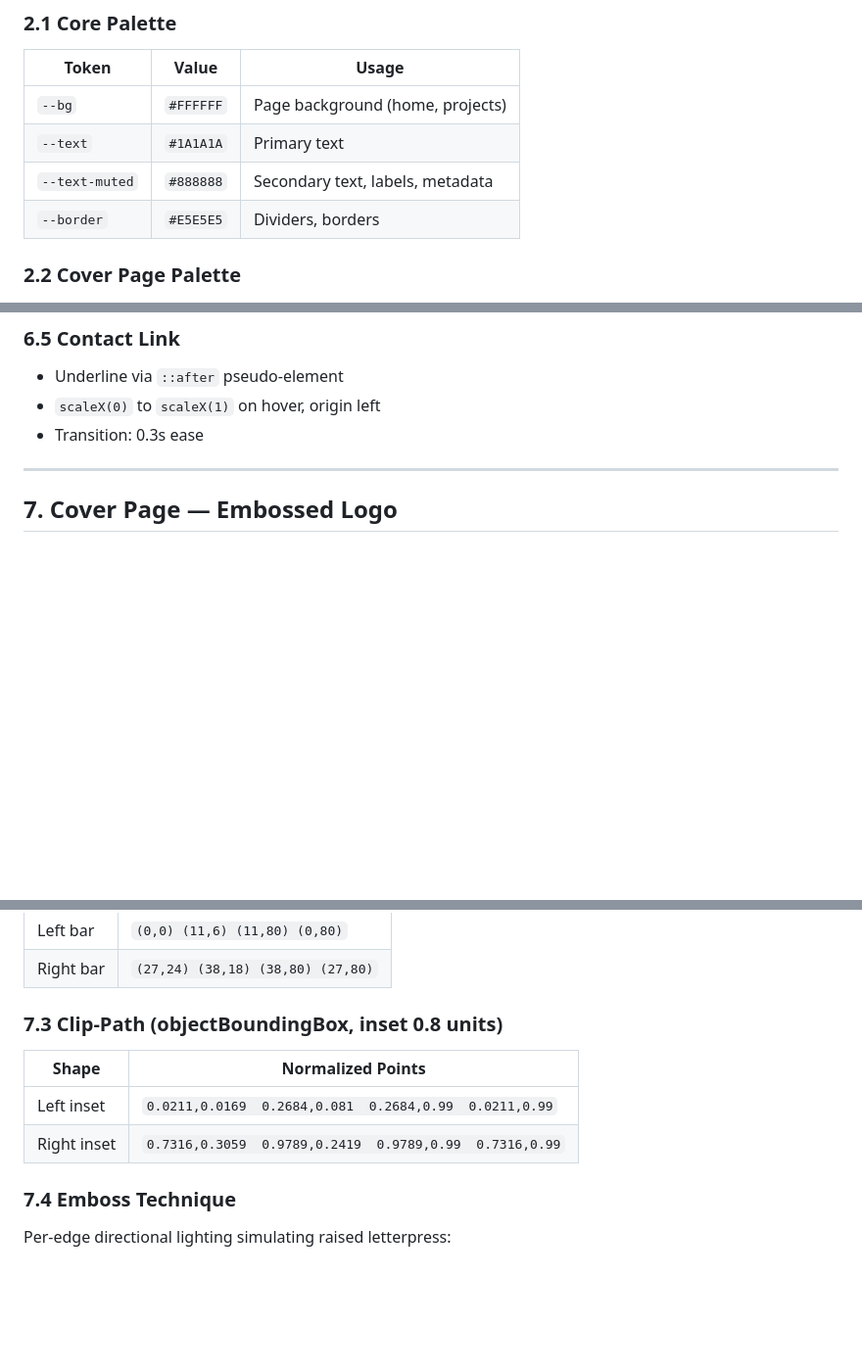
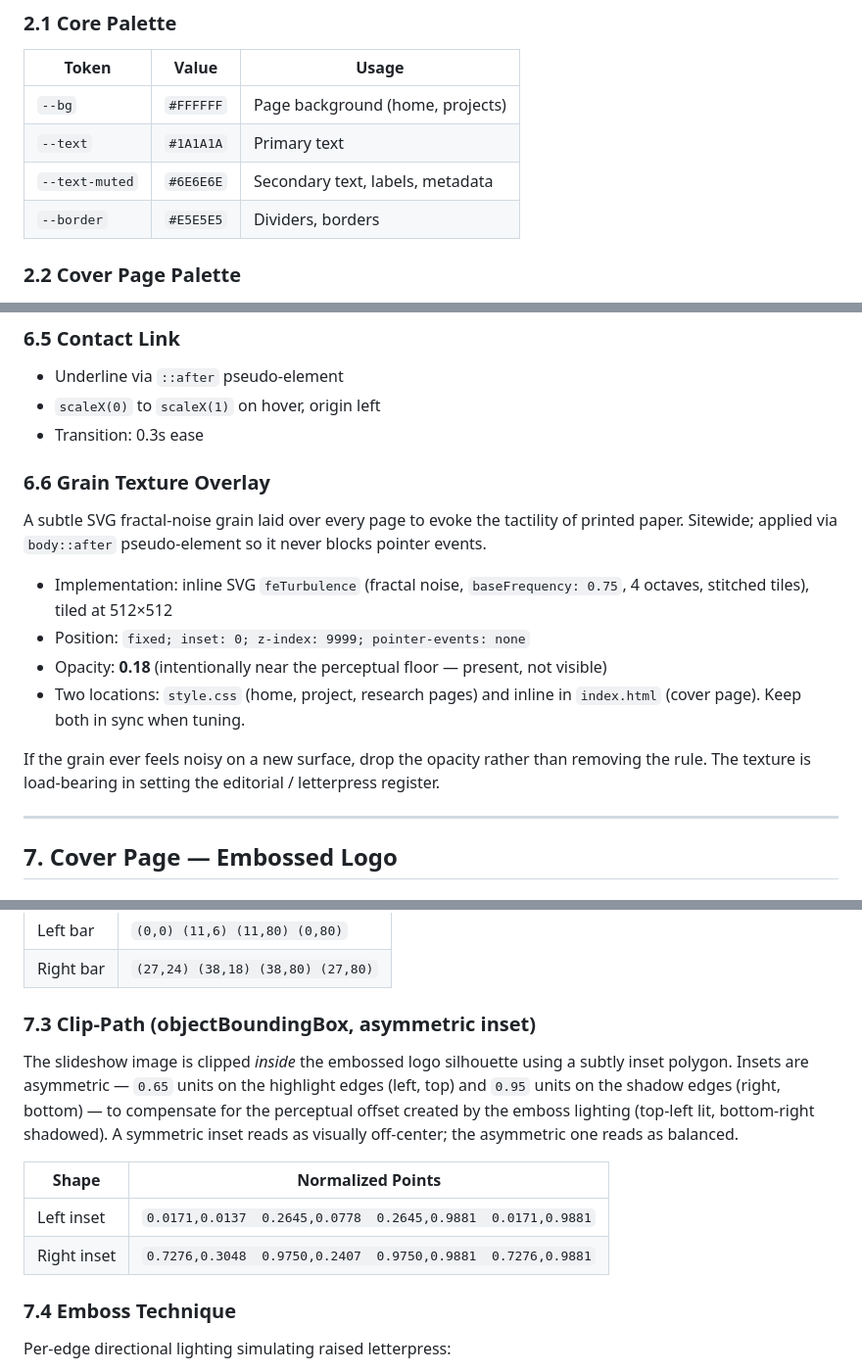
Before and after one commit to yauyueson/personal-website, a Markdown page: DESIGN-GUIDELINES.md, 3 parts joined by grey strips. Shown at 98% size. Rendered like a GitHub page; blank space fills up the shorter version.

```diff
--- a/DESIGN-GUIDELINES.md
+++ b/DESIGN-GUIDELINES.md
@@ -25,7 +25,7 @@ A restrained, material-driven aesthetic inspired by architectural presentation a
 |-------|-------|-------|
 | `--bg` | `#FFFFFF` | Page background (home, projects) |
 | `--text` | `#1A1A1A` | Primary text |
-| `--text-muted` | `#888888` | Secondary text, labels, metadata |
+| `--text-muted` | `#6E6E6E` | Secondary text, labels, metadata |
 | `--border` | `#E5E5E5` | Dividers, borders |
 
 ### 2.2 Cover Page Palette
@@ -227,6 +227,17 @@ Symmetric mirror layout — the small tagline is sandwiched between two equal-we
 - `scaleX(0)` to `scaleX(1)` on hover, origin left
 - Transition: 0.3s ease
 
+### 6.6 Grain Texture Overlay
+
+A subtle SVG fractal-noise grain laid over every page to evoke the tactility of printed paper. Sitewide; applied via `body::after` pseudo-element so it never blocks pointer events.
+
+- Implementation: inline SVG `feTurbulence` (fractal noise, `baseFrequency: 0.75`, 4 octaves, stitched tiles), tiled at 512×512
+- Position: `fixed; inset: 0; z-index: 9999; pointer-events: none`
+- Opacity: **0.18** (intentionally near the perceptual floor — present, not visible)
+- Two locations: `style.css` (home, project, research pages) and inline in `index.html` (cover page). Keep both in sync when tuning.
+
+If the grain ever feels noisy on a new surface, drop the opacity rather than removing the rule. The texture is load-bearing in setting the editorial / letterpress register.
+
 ---
 
 ## 7. Cover Page — Embossed Logo
@@ -252,12 +263,14 @@ Symmetric mirror layout — the small tagline is sandwiched between two equal-we
 | Left bar | `(0,0) (11,6) (11,80) (0,80)` |
 | Right bar | `(27,24) (38,18) (38,80) (27,80)` |
 
-### 7.3 Clip-Path (objectBoundingBox, inset 0.8 units)
+### 7.3 Clip-Path (objectBoundingBox, asymmetric inset)
+
+The slideshow image is clipped *inside* the embossed logo silhouette using a subtly inset polygon. Insets are asymmetric — `0.65` units on the highlight edges (left, top) and `0.95` units on the shadow edges (right, bottom) — to compensate for the perceptual offset created by the emboss lighting (top-left lit, bottom-right shadowed). A symmetric inset reads as visually off-center; the asymmetric one reads as balanced.
 
 | Shape | Normalized Points |
 |-------|-------------------|
-| Left inset | `0.0211,0.0169  0.2684,0.081  0.2684,0.99  0.0211,0.99` |
-| Right inset | `0.7316,0.3059  0.9789,0.2419  0.9789,0.99  0.7316,0.99` |
+| Left inset | `0.0171,0.0137  0.2645,0.0778  0.2645,0.9881  0.0171,0.9881` |
+| Right inset | `0.7276,0.3048  0.9750,0.2407  0.9750,0.9881  0.7276,0.9881` |
 
 ### 7.4 Emboss Technique
 
```
Also changed, not shown: other parts of DESIGN-GUIDELINES.md (+1 -1 lines), CLAUDE.md (+20 -6 lines).
